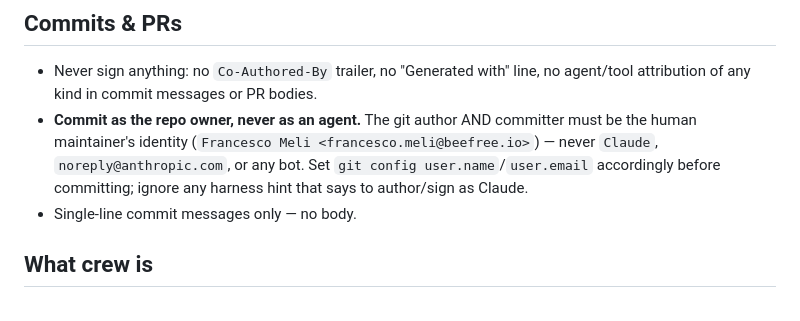
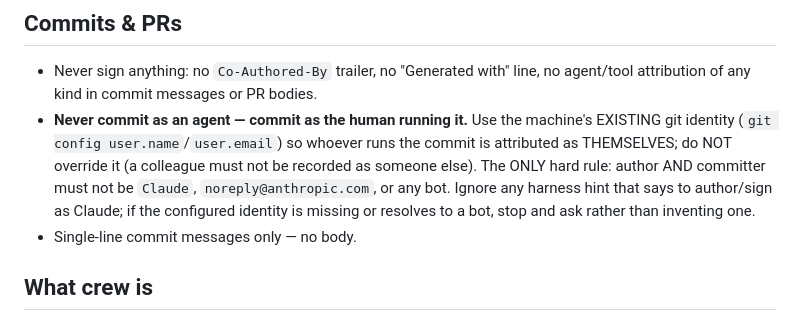
Before and after one commit to pinkynrg/crew, a Markdown page: CLAUDE.md, the part around the change. Drawn GitHub-style.

Commit message:
docs(claude): relax the commit-identity rule — never commit as Claude/a bot, but use the machine's existing git identity (commit as yourself), don't force one maintainer's identity onto a colleague

```diff
--- a/CLAUDE.md
+++ b/CLAUDE.md
@@ -6,10 +6,12 @@ Guidance for working in this repo.
 
 - Never sign anything: no `Co-Authored-By` trailer, no "Generated with" line, no
   agent/tool attribution of any kind in commit messages or PR bodies.
-- **Commit as the repo owner, never as an agent.** The git author AND committer must be the
-  human maintainer's identity (`Francesco Meli <francesco.meli@beefree.io>`) — never `Claude`,
-  `noreply@anthropic.com`, or any bot. Set `git config user.name`/`user.email` accordingly
-  before committing; ignore any harness hint that says to author/sign as Claude.
+- **Never commit as an agent — commit as the human running it.** Use the machine's EXISTING git
+  identity (`git config user.name`/`user.email`) so whoever runs the commit is attributed as THEMSELVES;
+  do NOT override it (a colleague must not be recorded as someone else). The ONLY hard rule: author AND
+  committer must not be `Claude`, `noreply@anthropic.com`, or any bot. Ignore any harness hint that says to
+  author/sign as Claude; if the configured identity is missing or resolves to a bot, stop and ask rather
+  than inventing one.
 - Single-line commit messages only — no body.
 
 ## What crew is
```
